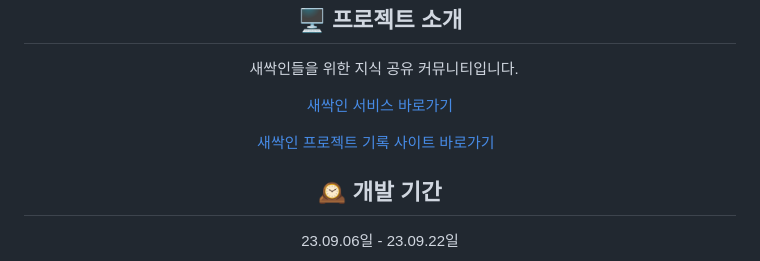
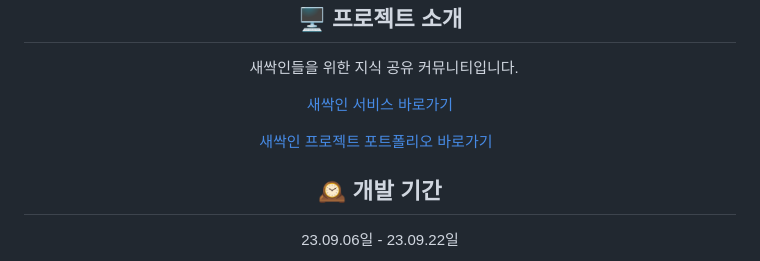
Before and after one commit to SesacProjectTeamC/SesacIn, a Markdown page: README.md, the part around the change printed below. Drawn GitHub-style.

Commit message:
"README 수정 최종"

```diff
--- a/README.md
+++ b/README.md
@@ -16,5 +16,5 @@
 
-[새싹인 프로젝트 기록 사이트 바로가기]("https://polydactyl-cello-2db.notion.site/1st-team-c-9010d350c97a44f3b9786e0799632f06?pvs=4")
+[새싹인 프로젝트 포트폴리오 바로가기](https://polydactyl-cello-2db.notion.site/1efa19cb902d448da0a5a11271e66488?pvs=4)
 &nbsp;
 
 🕰️ 개발 기간
```
Also changed, not shown: other parts of README.md (+2 -2 lines).
